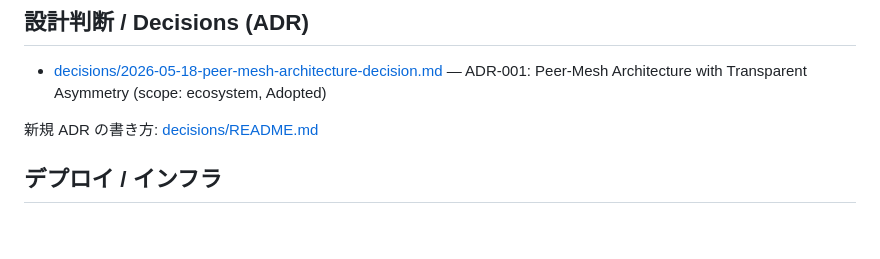
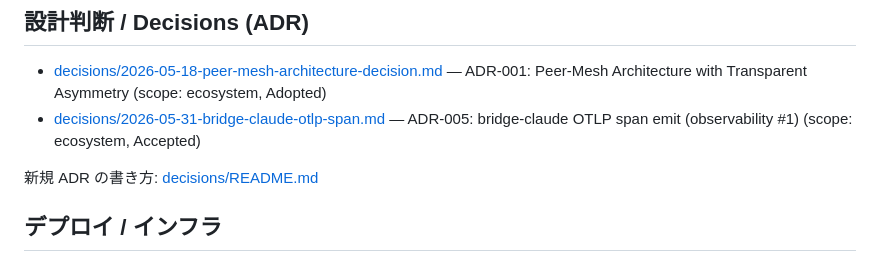
Before and after one commit to kishibashi3/agent-hub, a Markdown page: docs/index.md, the part around the change. GitHub-like rendering; blank space fills up the shorter version.

```diff
--- a/docs/index.md
+++ b/docs/index.md
@@ -28,6 +28,7 @@ agent-hub の理念・設計議論。実装の手順は repo ルートの `READM
 ## 設計判断 / Decisions (ADR)
 
 - [decisions/2026-05-18-peer-mesh-architecture-decision.md](./decisions/2026-05-18-peer-mesh-architecture-decision.md) — ADR-001: Peer-Mesh Architecture with Transparent Asymmetry (scope: ecosystem, Adopted)
+- [decisions/2026-05-31-bridge-claude-otlp-span.md](./decisions/2026-05-31-bridge-claude-otlp-span.md) — ADR-005: bridge-claude OTLP span emit (observability #1) (scope: ecosystem, Accepted)
 
 新規 ADR の書き方: [decisions/README.md](./decisions/README.md)
 
```
Also changed, not shown: docs/decisions/2026-05-31-bridge-claude-otlp-span.md (added, +87 -0 lines), docs/decisions/README.md (+1 -0 lines).
